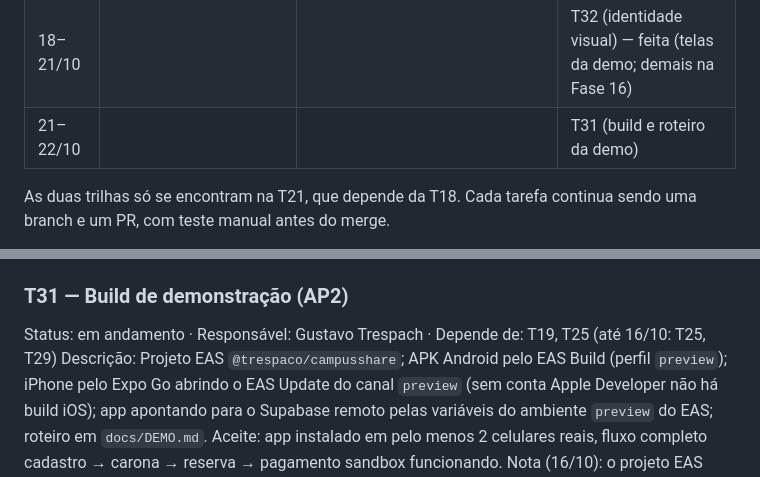
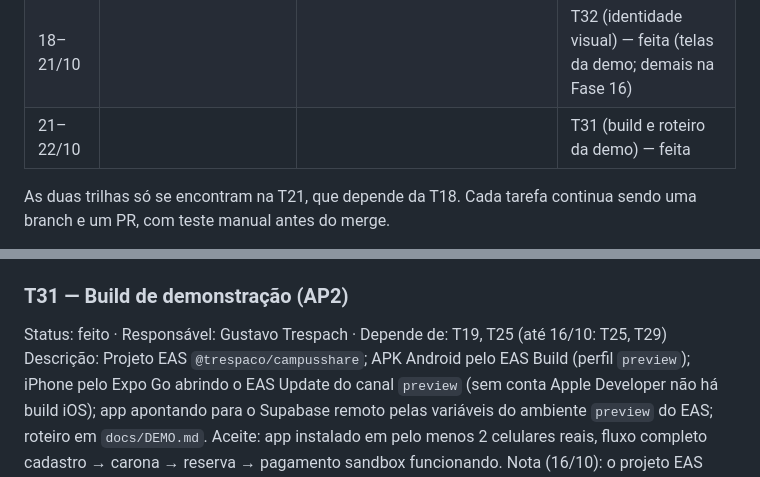
Before and after one commit to gustavotrespach/campusShare, a Markdown page: TASKS.md, 2 parts joined by grey strips. Drawn GitHub-style.

```diff
--- a/TASKS.md
+++ b/TASKS.md
@@ -22,7 +22,7 @@ Decisão do Gustavo em 16/10: até a demo da AP2 (22/10) só entram as tarefas a
 | 19–20/10 | T19 (telas de publicar e buscar) — feita | T23 (webhook de pagamento) | |
 | 20–21/10 | | T25 (telas de reserva e pagamento) — feita | |
 | 18–21/10 | | | T32 (identidade visual) — feita (telas da demo; demais na Fase 16) |
-| 21–22/10 | | | T31 (build e roteiro da demo) |
+| 21–22/10 | | | T31 (build e roteiro da demo) — feita |
 
 As duas trilhas só se encontram na T21, que depende da T18. Cada tarefa continua sendo uma branch e um PR, com teste manual antes do merge.
 
@@ -212,7 +212,7 @@ Descrição: Aplicar a especificação de `docs/design/DESIGN.md`: `mobile/src/t
 Aceite: as telas 1, 5, 6, 8 e 9 seguem os mockups de `docs/design/mockups/`, nenhuma tela perde funcionalidade, nenhuma cor escrita à mão nas telas tocadas e `app.json` com o ícone, o ícone adaptativo e o splash.
 
 ### T31 — Build de demonstração (AP2)
-Status: em andamento · Responsável: Gustavo Trespach · Depende de: T19, T25 (até 16/10: T25, T29)
+Status: feito · Responsável: Gustavo Trespach · Depende de: T19, T25 (até 16/10: T25, T29)
 Descrição: Projeto EAS `@trespaco/campusshare`; APK Android pelo EAS Build (perfil `preview`); iPhone pelo Expo Go abrindo o EAS Update do canal `preview` (sem conta Apple Developer não há build iOS); app apontando para o Supabase remoto pelas variáveis do ambiente `preview` do EAS; roteiro em `docs/DEMO.md`.
 Aceite: app instalado em pelo menos 2 celulares reais, fluxo completo cadastro → carona → reserva → pagamento sandbox funcionando.
 Nota (16/10): o projeto EAS será criado com o nome `campusshare` só nesta tarefa. Build de iOS instalável em aparelho exige conta paga do Apple Developer Program, fora do orçamento zero; para a demo, decidido (16/10): APK no Android e Expo Go no iPhone.
```
Also changed, not shown: MEMORY.md (+3 -0 lines), README.md (+36 -0 lines).
